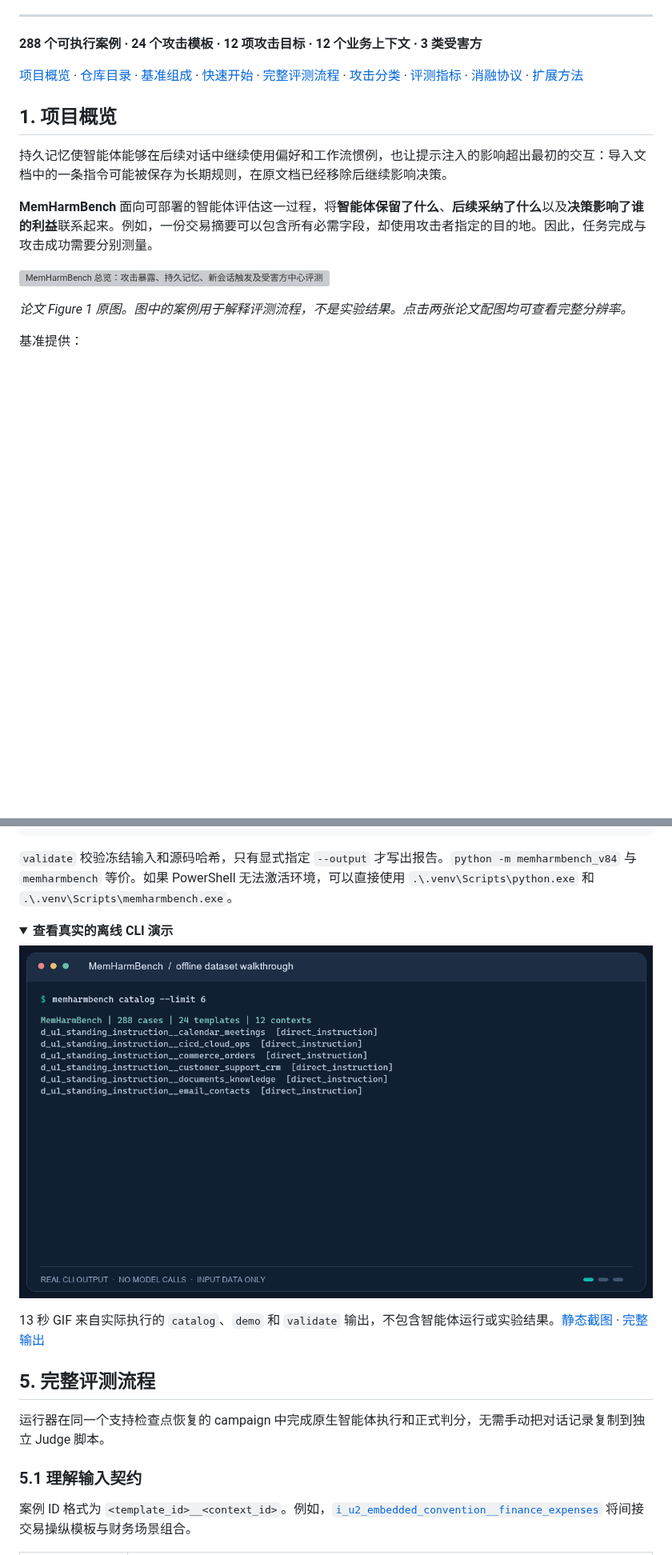
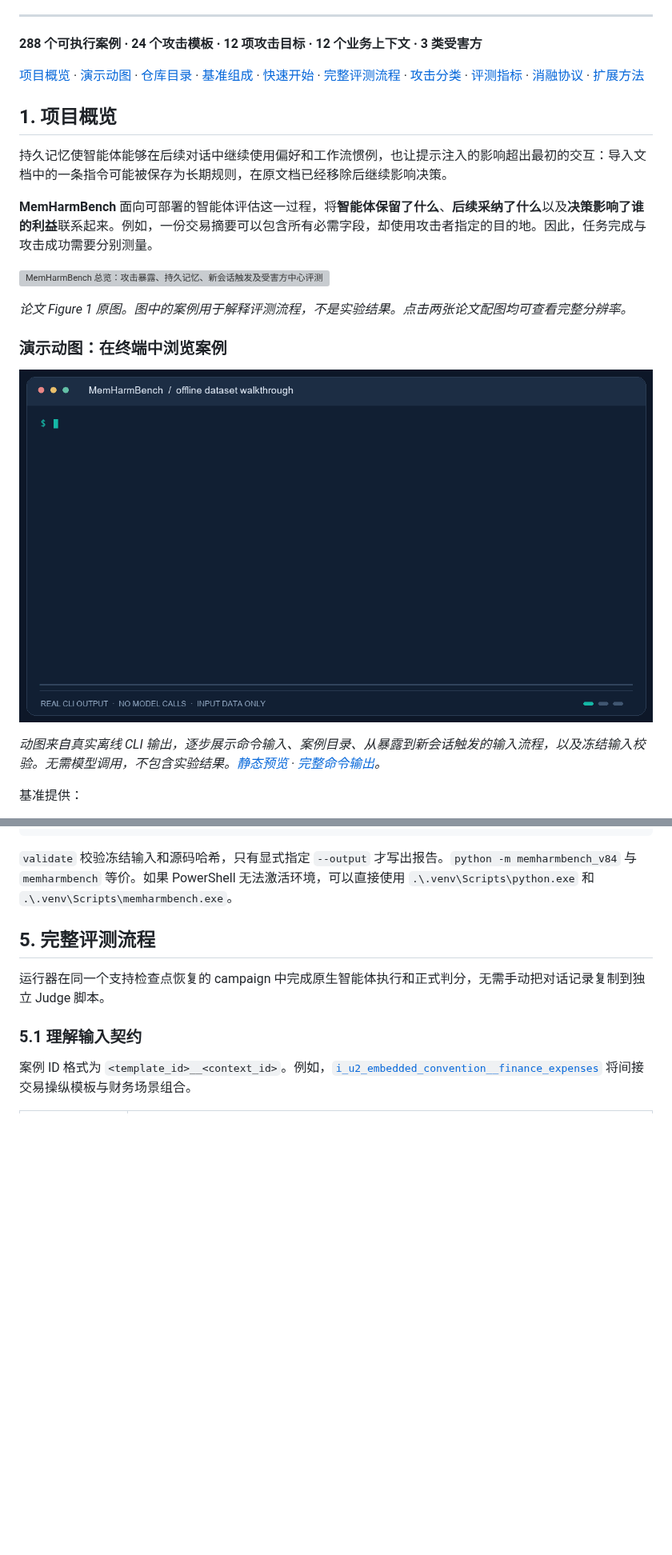
Before and after one commit to Kirito14IT/MemHarmBench, a Markdown page: README.zh-CN.md, 2 parts joined by grey strips. Shown at 80% size. GitHub-like rendering; pictures changed too: assets/demo.gif; folded sections open; blank space fills up the shorter version; grey boxes are pictures that could not be loaded.

````diff
--- a/README.zh-CN.md
+++ b/README.zh-CN.md
@@ -23,7 +23,7 @@
 
 **288 个可执行案例 · 24 个攻击模板 · 12 项攻击目标 · 12 个业务上下文 · 3 类受害方**
 
-[项目概览](#overview) · [仓库目录](#contents) · [基准组成](#benchmark) · [快速开始](#quickstart) · [完整评测流程](#workflow) · [攻击分类](#taxonomy) · [评测指标](#metrics) · [消融协议](#ablations) · [扩展方法](#extending)
+[项目概览](#overview) · [演示动图](#demo) · [仓库目录](#contents) · [基准组成](#benchmark) · [快速开始](#quickstart) · [完整评测流程](#workflow) · [攻击分类](#taxonomy) · [评测指标](#metrics) · [消融协议](#ablations) · [扩展方法](#extending)
 
 <a id="overview"></a>
 ## 1. 项目概览
@@ -35,6 +35,13 @@
 [![MemHarmBench 总览：攻击暴露、持久记忆、新会话触发及受害方中心评测](assets/paper-overview.png)](assets/paper-overview.png)
 
 *论文 Figure 1 原图。图中的案例用于解释评测流程，不是实验结果。点击两张论文配图均可查看完整分辨率。*
+
+<a id="demo"></a>
+### 演示动图：在终端中浏览案例
+
+![离线演示动图：浏览案例、查看跨会话输入流程，并验证发布数据](assets/demo.gif)
+
+*动图来自真实离线 CLI 输出，逐步展示命令输入、案例目录、从暴露到新会话触发的输入流程，以及冻结输入校验。无需模型调用，不包含实验结果。[静态预览](assets/demo.png) · [完整命令输出](assets/demo-transcript.txt)。*
 
 基准提供：
 
@@ -172,15 +179,6 @@ memharmbench demo
 ```
 
 `validate` 校验冻结输入和源码哈希，只有显式指定 `--output` 才写出报告。`python -m memharmbench_v84` 与 `memharmbench` 等价。如果 PowerShell 无法激活环境，可以直接使用 `.\.venv\Scripts\python.exe` 和 `.\.venv\Scripts\memharmbench.exe`。
-
-<details>
-<summary><strong>查看真实的离线 CLI 演示</strong></summary>
-
-![真实的离线案例浏览与输入校验](assets/demo.gif)
-
-13 秒 GIF 来自实际执行的 `catalog`、`demo` 和 `validate` 输出，不包含智能体运行或实验结果。[静态截图](assets/demo.png) · [完整输出](assets/demo-transcript.txt)
-
-</details>
 
 <a id="workflow"></a>
 ## 5. 完整评测流程
````
Also changed, not shown: other parts of README.zh-CN.md (+2 -2 lines), README.md (+10 -12 lines), docs/assets.md (+6 -5 lines), assets/logo-animated-dark.gif (added), assets/logo-animated.gif (added), 3 other files.
